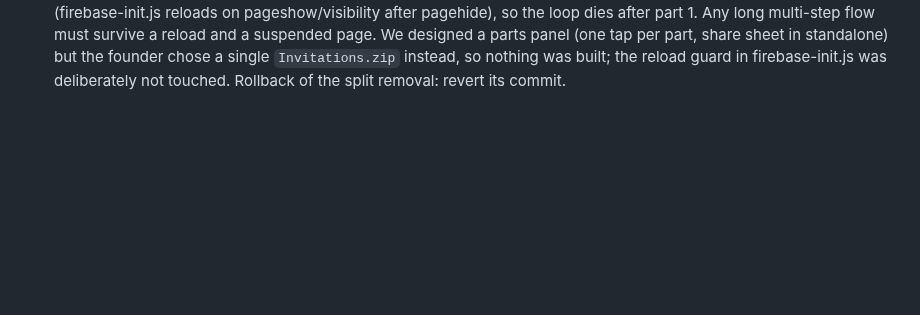
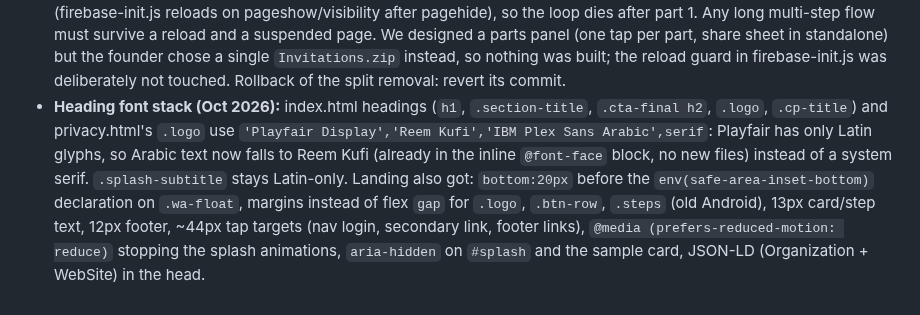
Before and after one commit to hsalahs/hsalahs.github.io, a Markdown page: docs/frontend-and-loading.md, the part around the change. Drawn GitHub-style; blank space fills up the shorter version.

```diff
--- a/docs/frontend-and-loading.md
+++ b/docs/frontend-and-loading.md
@@ -17,3 +17,4 @@ _Moved out of CLAUDE.md (nothing was removed). Read this when: before touching p
 - **Mobile audit (Oct 2026):** every page checked at 320/375/430 px with long names/emails/links (viewport meta on all pages; menus, forms, sheet, admin panel opened). Only two problems: a long email pushed the admin's account row (and event card) past the screen — fixed with `min-width:0` + `overflow-wrap:anywhere` in app.html; a long event name ran under scan.html's pinned refresh button — fixed with side padding on `h1`. `tests/mobile.spec.js` guards both (no sideways scroll at 320/375 on 9 screens). Known and accepted: at 320 px the guest rows squeeze long names (the three action buttons take the room); fine at 375.
 - **SEO / share cards (Oct 2026):** checked against a 7-point SEO list — index.html was already complete; guide.html got a description, canonical and OG/Twitter card. invite.html and 404.html (readable links) carry a generic share card "لديك دعوة خاصة 💌" + og-image.jpg so a shared invitation isn't a bare link; it can't name the event (static files, no server to render per-event tags), Tested by the user in WhatsApp: the guide's card shows; a readable link (`da3wt.com/<slug>`, served by 404.html with HTTP 404) shows **no** card — WhatsApp skips 404 pages. Decided (user): keep the readable link as is, no card (the name in the link is enough); a per-event card with the readable link would need a server. Private pages stay disallowed in robots.txt, so their SEO doesn't matter.
 - **iOS and multi-step downloads (Oct 2026):** a real-iPhone test of the ZIP-parts loop (PR #145) showed (1) in Safari, iOS suspends JS when the user leaves the page, so a loop that needs the user to switch away (download viewer, Files) stops; (2) in the installed home-screen app, a blob download opens a system viewer and the page reloads on return (firebase-init.js reloads on pageshow/visibility after pagehide), so the loop dies after part 1. Any long multi-step flow must survive a reload and a suspended page. We designed a parts panel (one tap per part, share sheet in standalone) but the founder chose a single `Invitations.zip` instead, so nothing was built; the reload guard in firebase-init.js was deliberately not touched. Rollback of the split removal: revert its commit.
+- **Heading font stack (Oct 2026):** index.html headings (`h1`, `.section-title`, `.cta-final h2`, `.logo`, `.cp-title`) and privacy.html's `.logo` use `'Playfair Display','Reem Kufi','IBM Plex Sans Arabic',serif`: Playfair has only Latin glyphs, so Arabic text now falls to Reem Kufi (already in the inline `@font-face` block, no new files) instead of a system serif. `.splash-subtitle` stays Latin-only. Landing also got: `bottom:20px` before the `env(safe-area-inset-bottom)` declaration on `.wa-float`, margins instead of flex `gap` for `.logo`, `.btn-row`, `.steps` (old Android), 13px card/step text, 12px footer, ~44px tap targets (nav login, secondary link, footer links), `@media (prefers-reduced-motion: reduce)` stopping the splash animations, `aria-hidden` on `#splash` and the sample card, JSON-LD (Organization + WebSite) in the head.
```
Also changed, not shown: CLAUDE.md (+1 -1 lines), docs/product-decisions.md (+2 -1 lines).
